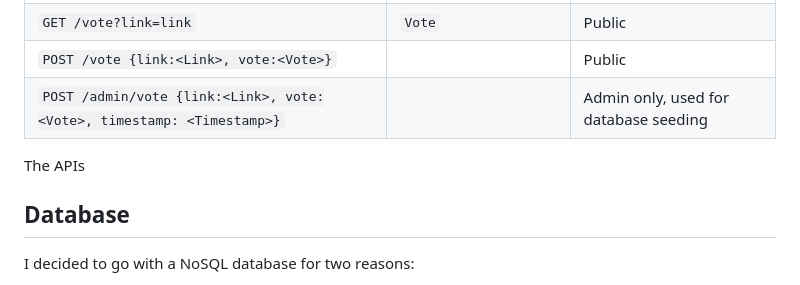
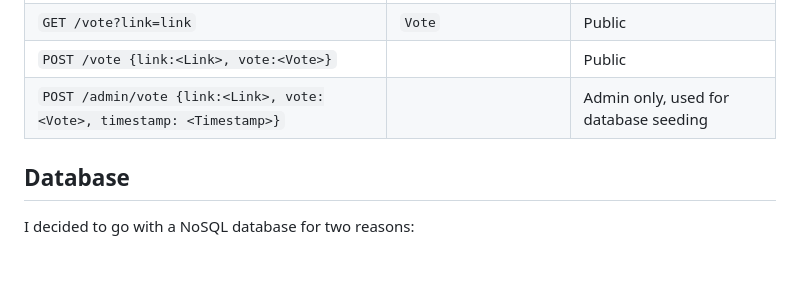
Before and after one commit to tom-barone/discontent, a Markdown page: docs/architecture.md, the part around the change. Rendered like a GitHub page; blank space fills up the shorter version.

```diff
--- a/docs/architecture.md
+++ b/docs/architecture.md
@@ -55,8 +55,6 @@ _TODO: Link to a swagger page._
 | `GET /vote?link=link`                                                 | `Vote`                         | Public                                |
 | `POST /vote {link:<Link>, vote:<Vote>}`                               |                                | Public                                |
 | `POST /admin/vote {link:<Link>, vote:<Vote>, timestamp: <Timestamp>}` |                                | Admin only, used for database seeding |
-
-The APIs
 
 ## Database
 
```
Also changed, not shown: README.md (+1 -1 lines).
